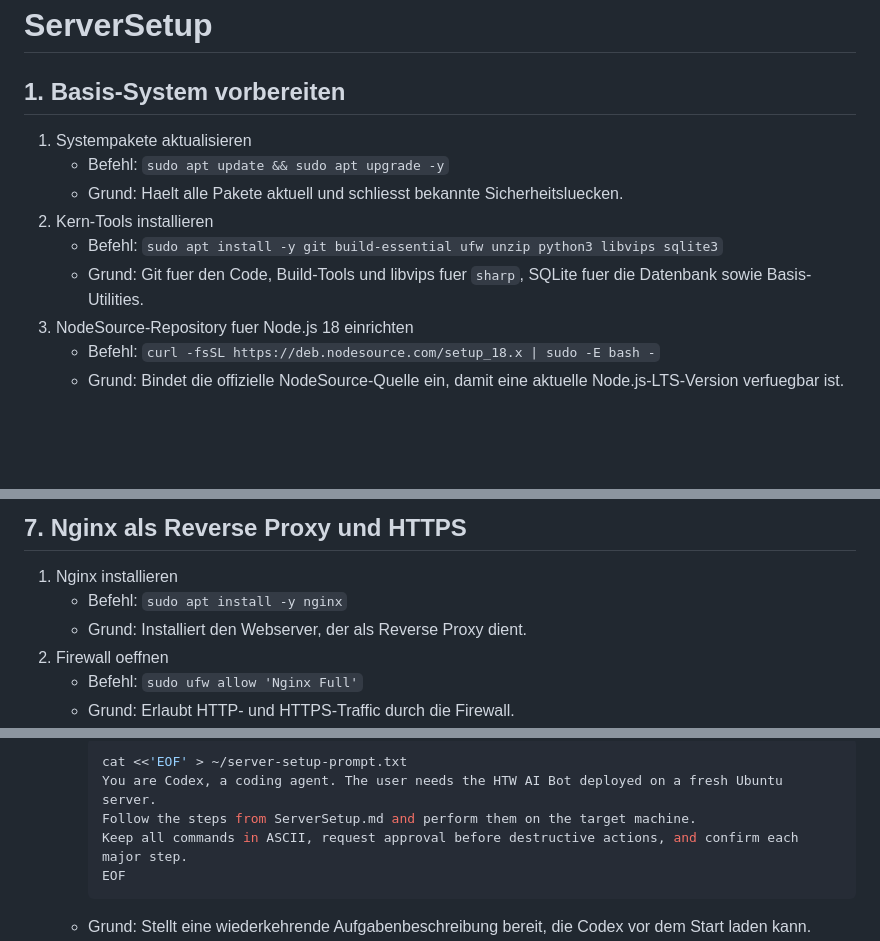
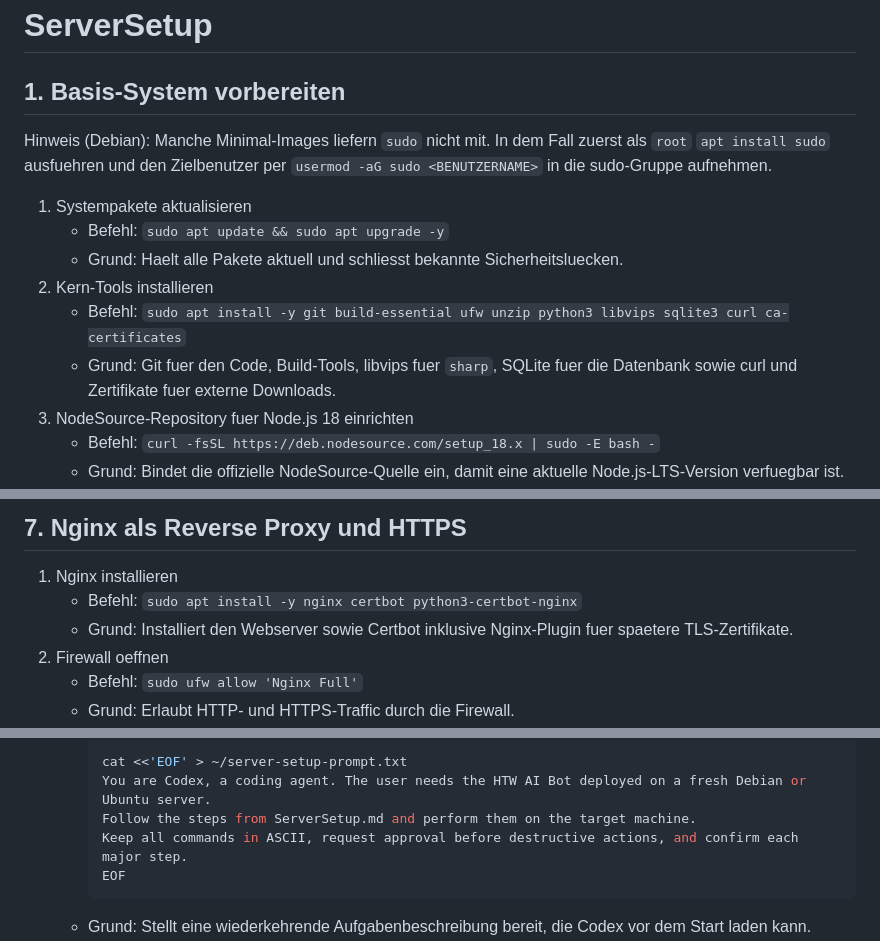
Before and after one commit to Zidans-Haare/htc-abc-ai-bot, a Markdown page: ServerSetup.md, 3 parts joined by grey strips. Drawn GitHub-style; blank space fills up the shorter version.

Commit message:
edit: ServerSetup change to Debian

````diff
--- a/ServerSetup.md
+++ b/ServerSetup.md
@@ -1,12 +1,13 @@
 # ServerSetup
 
 ## 1. Basis-System vorbereiten
+Hinweis (Debian): Manche Minimal-Images liefern `sudo` nicht mit. In dem Fall zuerst als `root` `apt install sudo` ausfuehren und den Zielbenutzer per `usermod -aG sudo <BENUTZERNAME>` in die sudo-Gruppe aufnehmen.
 1. Systempakete aktualisieren
    - Befehl: `sudo apt update && sudo apt upgrade -y`
    - Grund: Haelt alle Pakete aktuell und schliesst bekannte Sicherheitsluecken.
 2. Kern-Tools installieren
-   - Befehl: `sudo apt install -y git build-essential ufw unzip python3 libvips sqlite3`
-   - Grund: Git fuer den Code, Build-Tools und libvips fuer `sharp`, SQLite fuer die Datenbank sowie Basis-Utilities.
+   - Befehl: `sudo apt install -y git build-essential ufw unzip python3 libvips sqlite3 curl ca-certificates`
+   - Grund: Git fuer den Code, Build-Tools, libvips fuer `sharp`, SQLite fuer die Datenbank sowie curl und Zertifikate fuer externe Downloads.
 3. NodeSource-Repository fuer Node.js 18 einrichten
    - Befehl: `curl -fsSL https://deb.nodesource.com/setup_18.x | sudo -E bash -`
    - Grund: Bindet die offizielle NodeSource-Quelle ein, damit eine aktuelle Node.js-LTS-Version verfuegbar ist.
@@ -111,8 +112,8 @@
 
 ## 7. Nginx als Reverse Proxy und HTTPS
 1. Nginx installieren
-   - Befehl: `sudo apt install -y nginx`
-   - Grund: Installiert den Webserver, der als Reverse Proxy dient.
+   - Befehl: `sudo apt install -y nginx certbot python3-certbot-nginx`
+   - Grund: Installiert den Webserver sowie Certbot inklusive Nginx-Plugin fuer spaetere TLS-Zertifikate.
 2. Firewall oeffnen
    - Befehl: `sudo ufw allow 'Nginx Full'`
    - Grund: Erlaubt HTTP- und HTTPS-Traffic durch die Firewall.
@@ -183,7 +184,7 @@
    - Befehl:
      ```bash
      cat <<'EOF' > ~/server-setup-prompt.txt
-     You are Codex, a coding agent. The user needs the HTW AI Bot deployed on a fresh Ubuntu server.
+     You are Codex, a coding agent. The user needs the HTW AI Bot deployed on a fresh Debian or Ubuntu server.
      Follow the steps from ServerSetup.md and perform them on the target machine.
      Keep all commands in ASCII, request approval before destructive actions, and confirm each major step.
      EOF
````
